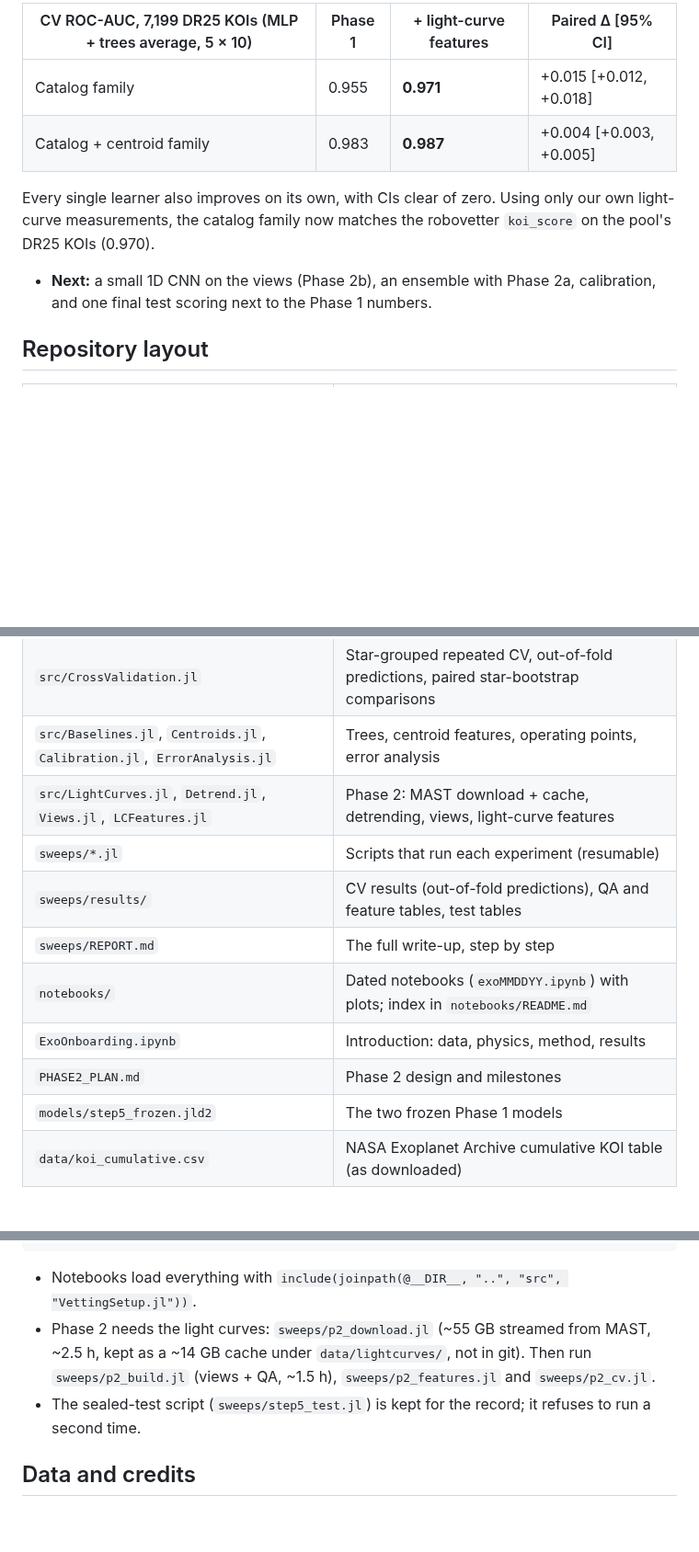
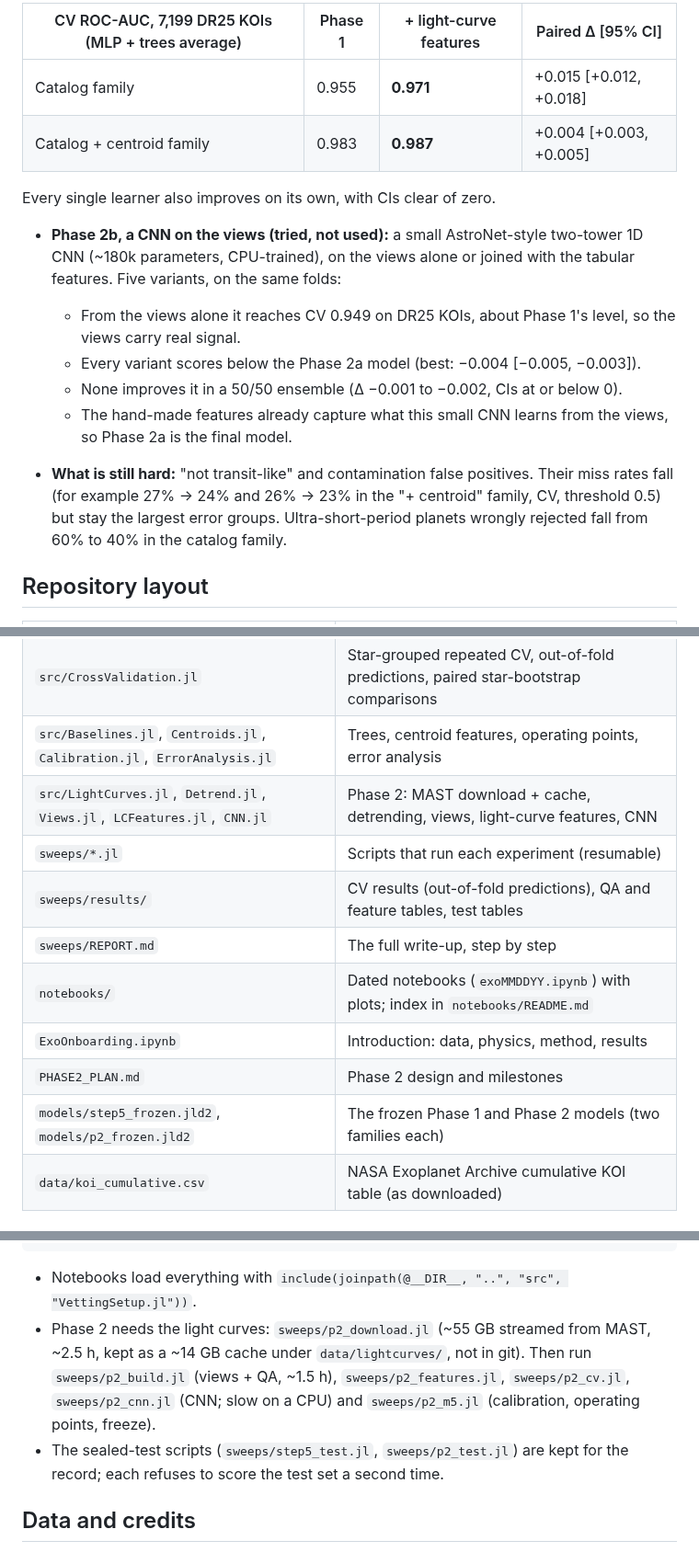
Before and after one commit to mburchnmsu/exoplanet-vetting, a Markdown page: README.md, 3 parts joined by grey strips. Shown at 92% size. GitHub-like rendering; blank space fills up the shorter version.

```diff
--- a/README.md
+++ b/README.md
@@ -64,14 +89,21 @@ Phase 2 adds what the catalog can't see: the light curves themselves.
 
-| CV ROC-AUC, 7,199 DR25 KOIs (MLP + trees average, 5 × 10) | Phase 1 | + light-curve features | Paired Δ [95% CI] |
+| CV ROC-AUC, 7,199 DR25 KOIs (MLP + trees average) | Phase 1 | + light-curve features | Paired Δ [95% CI] |
 |---|---|---|---|
 | Catalog family | 0.955 | **0.971** | +0.015 [+0.012, +0.018] |
 | Catalog + centroid family | 0.983 | **0.987** | +0.004 [+0.003, +0.005] |
 
-  Every single learner also improves on its own, with CIs clear of zero. Using only our own light-curve measurements,
-  the catalog family now matches the robovetter `koi_score` on the pool's DR25 KOIs (0.970).
+  Every single learner also improves on its own, with CIs clear of zero.
 
-- **Next:** a small 1D CNN on the views (Phase 2b), an ensemble with Phase 2a, calibration, and one final test
-  scoring next to the Phase 1 numbers.
+- **Phase 2b, a CNN on the views (tried, not used):** a small AstroNet-style two-tower 1D CNN (~180k parameters,
+  CPU-trained), on the views alone or joined with the tabular features. Five variants, on the same folds:
+  - From the views alone it reaches CV 0.949 on DR25 KOIs, about Phase 1's level, so the views carry real signal.
+  - Every variant scores below the Phase 2a model (best: −0.004 [−0.005, −0.003]).
+  - None improves it in a 50/50 ensemble (Δ −0.001 to −0.002, CIs at or below 0).
+  - The hand-made features already capture what this small CNN learns from the views, so Phase 2a is the final model.
+
+- **What is still hard:** "not transit-like" and contamination false positives. Their miss rates fall (for example
+  27% → 24% and 26% → 23% in the "+ centroid" family, CV, threshold 0.5) but stay the largest error groups.
+  Ultra-short-period planets wrongly rejected fall from 60% to 40% in the catalog family.
 
 ## Repository layout
 
@@ -80,14 +112,14 @@ Phase 2 adds what the catalog can't see: the light curves themselves.
 | `src/VettingSetup.jl` | Shared setup: data loading, leakage guard, star-grouped split, preprocessing, MLP, metrics |
 | `src/CrossValidation.jl` | Star-grouped repeated CV, out-of-fold predictions, paired star-bootstrap comparisons |
 | `src/Baselines.jl`, `Centroids.jl`, `Calibration.jl`, `ErrorAnalysis.jl` | Trees, centroid features, operating points, error analysis |
-| `src/LightCurves.jl`, `Detrend.jl`, `Views.jl`, `LCFeatures.jl` | Phase 2: MAST download + cache, detrending, views, light-curve features |
+| `src/LightCurves.jl`, `Detrend.jl`, `Views.jl`, `LCFeatures.jl`, `CNN.jl` | Phase 2: MAST download + cache, detrending, views, light-curve features, CNN |
 | `sweeps/*.jl` | Scripts that run each experiment (resumable) |
 | `sweeps/results/` | CV results (out-of-fold predictions), QA and feature tables, test tables |
 | `sweeps/REPORT.md` | The full write-up, step by step |
 | `notebooks/` | Dated notebooks (`exoMMDDYY.ipynb`) with plots; index in `notebooks/README.md` |
 | `ExoOnboarding.ipynb` | Introduction: data, physics, method, results |
 | `PHASE2_PLAN.md` | Phase 2 design and milestones |
-| `models/step5_frozen.jld2` | The two frozen Phase 1 models |
+| `models/step5_frozen.jld2`, `models/p2_frozen.jld2` | The frozen Phase 1 and Phase 2 models (two families each) |
 | `data/koi_cumulative.csv` | NASA Exoplanet Archive cumulative KOI table (as downloaded) |
 
 ## Reproducing
@@ -102,8 +134,10 @@ julia --project=. -t auto sweeps/cv_baselines.jl      # Phase 1 CV examples; see
 - Notebooks load everything with `include(joinpath(@__DIR__, "..", "src", "VettingSetup.jl"))`.
 - Phase 2 needs the light curves: `sweeps/p2_download.jl` (~55 GB streamed from MAST, ~2.5 h, kept as a ~14 GB
   cache under `data/lightcurves/`, not in git). Then run `sweeps/p2_build.jl` (views + QA, ~1.5 h),
-  `sweeps/p2_features.jl` and `sweeps/p2_cv.jl`.
-- The sealed-test script (`sweeps/step5_test.jl`) is kept for the record; it refuses to run a second time.
+  `sweeps/p2_features.jl`, `sweeps/p2_cv.jl`, `sweeps/p2_cnn.jl` (CNN; slow on a CPU) and `sweeps/p2_m5.jl`
+  (calibration, operating points, freeze).
+- The sealed-test scripts (`sweeps/step5_test.jl`, `sweeps/p2_test.jl`) are kept for the record; each refuses to
+  score the test set a second time.
 
 ## Data and credits
 
```
Also changed, not shown: other parts of README.md (+32 -7 lines), figures/p2_test_roc.png (added), 1 other file.
